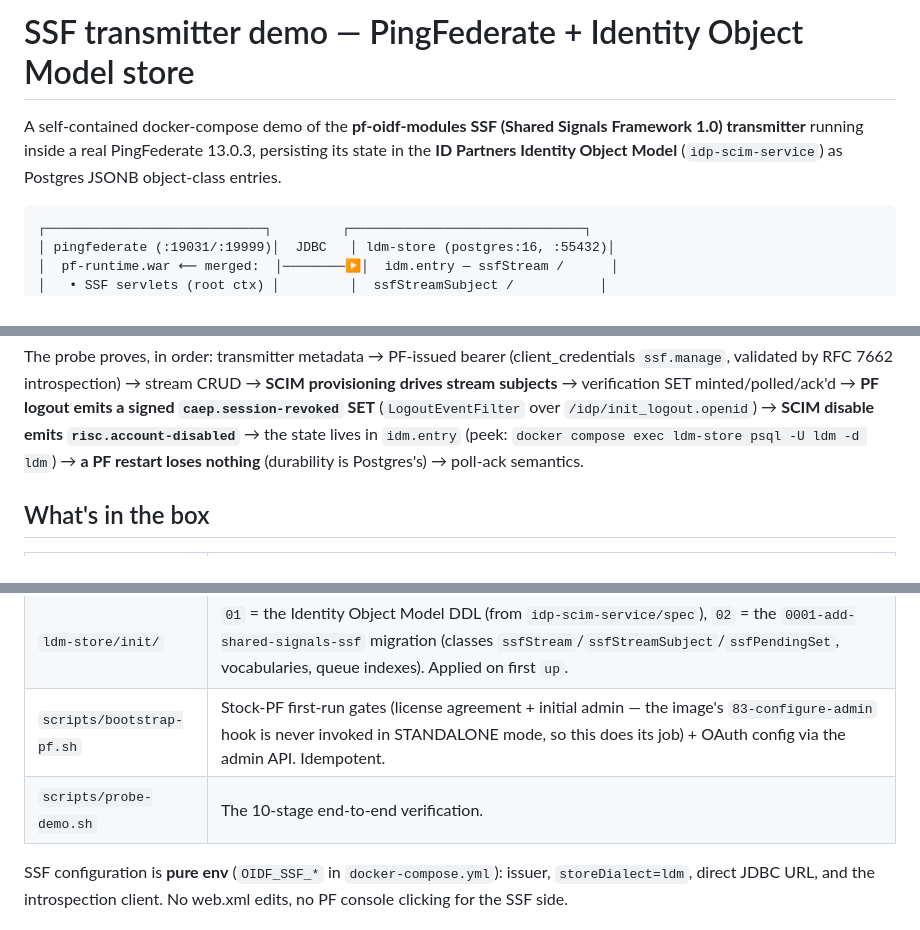
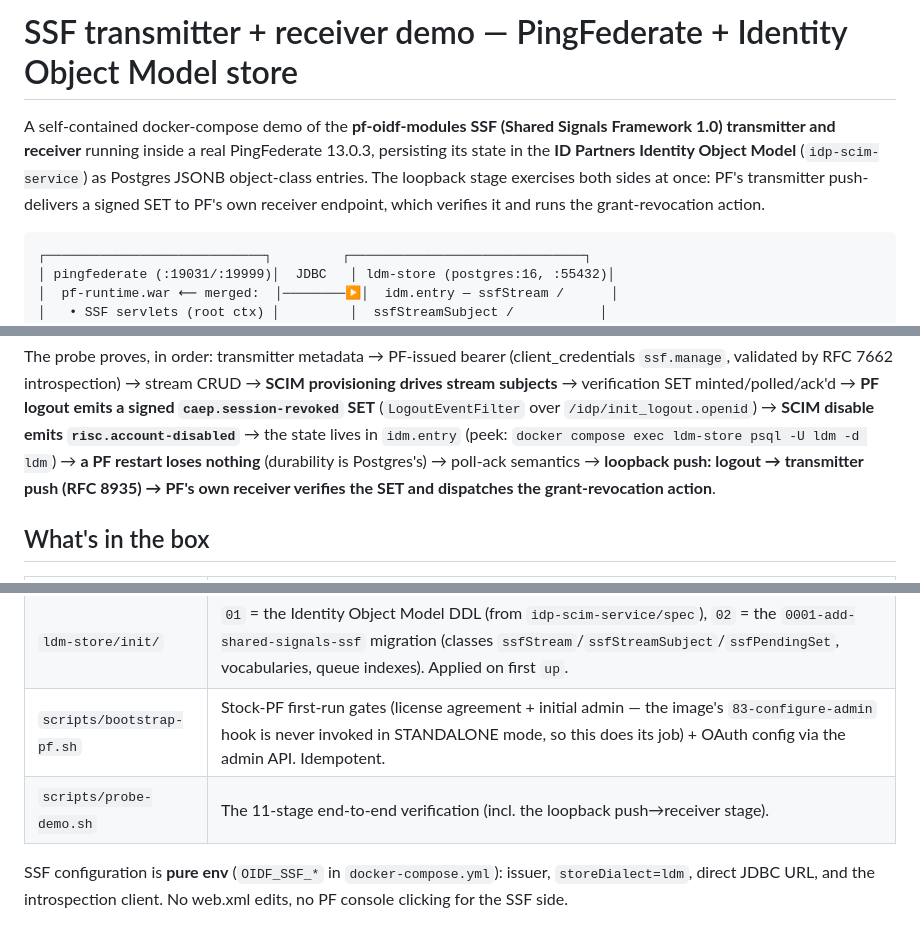
Before and after one commit to dphhyland/idp-pingfed-ssf-servelet, a Markdown page: README.md, 3 parts joined by grey strips. GitHub-like rendering.

Commit message:
README: transmitter + receiver framing, 11-stage probe incl. loopback push
Co-Authored-By: Claude Fable 5 <noreply@anthropic.com>

````diff
--- a/README.md
+++ b/README.md
@@ -1,8 +1,10 @@
-# SSF transmitter demo — PingFederate + Identity Object Model store
+# SSF transmitter + receiver demo — PingFederate + Identity Object Model store
 
 A self-contained docker-compose demo of the **pf-oidf-modules SSF (Shared Signals Framework 1.0)
-transmitter** running inside a real PingFederate 13.0.3, persisting its state in the **ID Partners
-Identity Object Model** (`idp-scim-service`) as Postgres JSONB object-class entries.
+transmitter and receiver** running inside a real PingFederate 13.0.3, persisting its state in the
+**ID Partners Identity Object Model** (`idp-scim-service`) as Postgres JSONB object-class entries.
+The loopback stage exercises both sides at once: PF's transmitter push-delivers a signed SET to PF's
+own receiver endpoint, which verifies it and runs the grant-revocation action.
 
 ```
 ┌────────────────────────────┐         ┌──────────────────────────────┐
@@ -45,7 +47,9 @@ validated by RFC 7662 introspection) → stream CRUD → **SCIM provisioning dri
 verification SET minted/polled/ack'd → **PF logout emits a signed `caep.session-revoked` SET**
 (`LogoutEventFilter` over `/idp/init_logout.openid`) → **SCIM disable emits `risc.account-disabled`** →
 the state lives in `idm.entry` (peek: `docker compose exec ldm-store psql -U ldm -d ldm`) → **a PF
-restart loses nothing** (durability is Postgres's) → poll-ack semantics.
+restart loses nothing** (durability is Postgres's) → poll-ack semantics → **loopback push: logout →
+transmitter push (RFC 8935) → PF's own receiver verifies the SET and dispatches the grant-revocation
+action**.
 
 ## What's in the box
 
@@ -54,7 +58,7 @@ restart loses nothing** (durability is Postgres's) → poll-ack semantics.
 | `pf/Dockerfile` | Stock PF 13.0.3 + the module **merged into `pf-runtime.war`** (root context; the SSF logout filter registered in its web.xml by `assemble-pf-runtime-war.sh`) + the Postgres JDBC driver. No baked license — DevOps-fetched at boot. |
 | `ldm-store/init/` | `01` = the Identity Object Model DDL (from `idp-scim-service/spec`), `02` = the `0001-add-shared-signals-ssf` migration (classes `ssfStream`/`ssfStreamSubject`/`ssfPendingSet`, vocabularies, queue indexes). Applied on first `up`. |
 | `scripts/bootstrap-pf.sh` | Stock-PF first-run gates (license agreement + initial admin — the image's `83-configure-admin` hook is never invoked in STANDALONE mode, so this does its job) + OAuth config via the admin API. Idempotent. |
-| `scripts/probe-demo.sh` | The 10-stage end-to-end verification. |
+| `scripts/probe-demo.sh` | The 11-stage end-to-end verification (incl. the loopback push→receiver stage). |
 
 SSF configuration is **pure env** (`OIDF_SSF_*` in `docker-compose.yml`): issuer, `storeDialect=ldm`,
 direct JDBC URL, and the introspection client. No web.xml edits, no PF console clicking for the SSF side.
````
